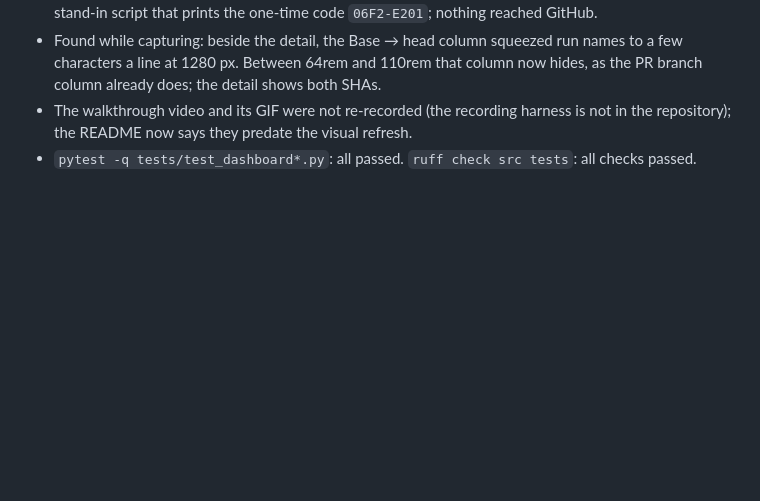
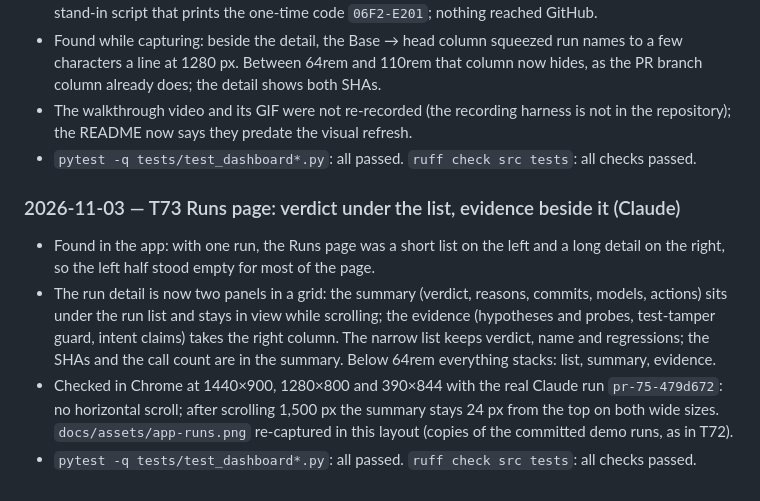
Before and after one commit to imthi16/proofmerge, a Markdown page: BUILDLOG.md, the part around the change. GitHub-like rendering; blank space fills up the shorter version.

```diff
--- a/BUILDLOG.md
+++ b/BUILDLOG.md
@@ -716,3 +716,9 @@ release-stock-guard                  NOT_BLOCK  FAIL       PASS
 - Found while capturing: beside the detail, the Base → head column squeezed run names to a few characters a line at 1280 px. Between 64rem and 110rem that column now hides, as the PR branch column already does; the detail shows both SHAs.
 - The walkthrough video and its GIF were not re-recorded (the recording harness is not in the repository); the README now says they predate the visual refresh.
 - `pytest -q tests/test_dashboard*.py`: all passed. `ruff check src tests`: all checks passed.
+
+### 2026-11-03 — T73 Runs page: verdict under the list, evidence beside it (Claude)
+- Found in the app: with one run, the Runs page was a short list on the left and a long detail on the right, so the left half stood empty for most of the page.
+- The run detail is now two panels in a grid: the summary (verdict, reasons, commits, models, actions) sits under the run list and stays in view while scrolling; the evidence (hypotheses and probes, test-tamper guard, intent claims) takes the right column. The narrow list keeps verdict, name and regressions; the SHAs and the call count are in the summary. Below 64rem everything stacks: list, summary, evidence.
+- Checked in Chrome at 1440×900, 1280×800 and 390×844 with the real Claude run `pr-75-479d672`: no horizontal scroll; after scrolling 1,500 px the summary stays 24 px from the top on both wide sizes. `docs/assets/app-runs.png` re-captured in this layout (copies of the committed demo runs, as in T72).
+- `pytest -q tests/test_dashboard*.py`: all passed. `ruff check src tests`: all checks passed.
```
Also changed, not shown: README.md (+1 -1 lines), docs/assets/app-runs.png, 2 other files.
